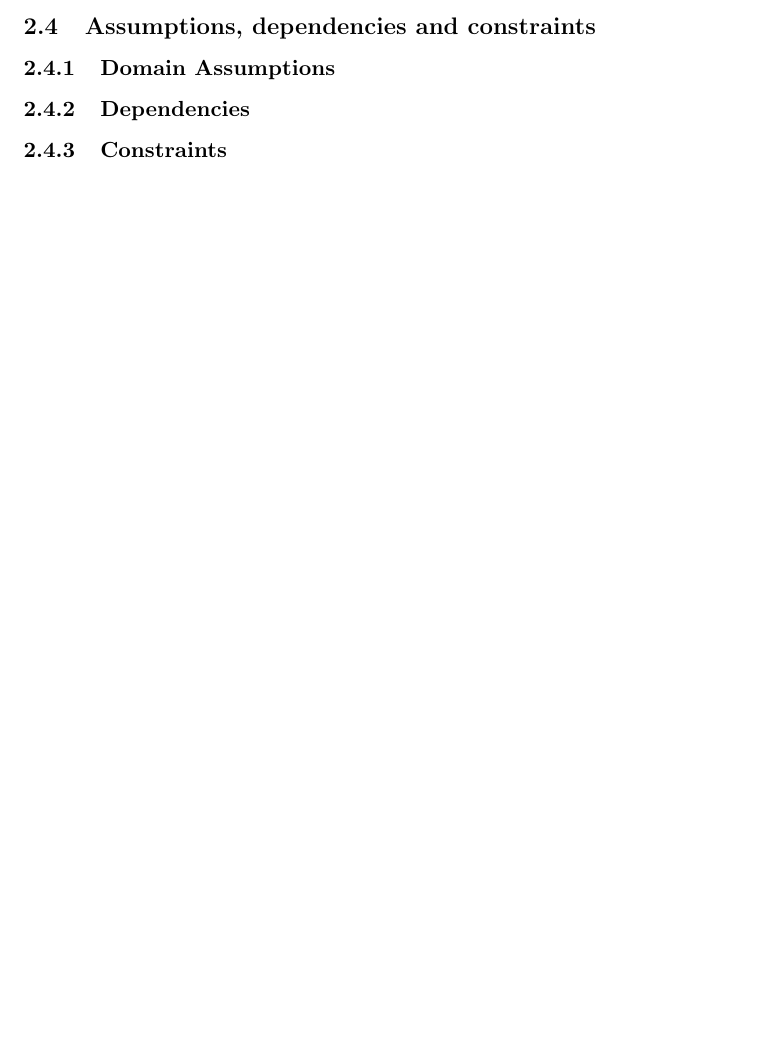
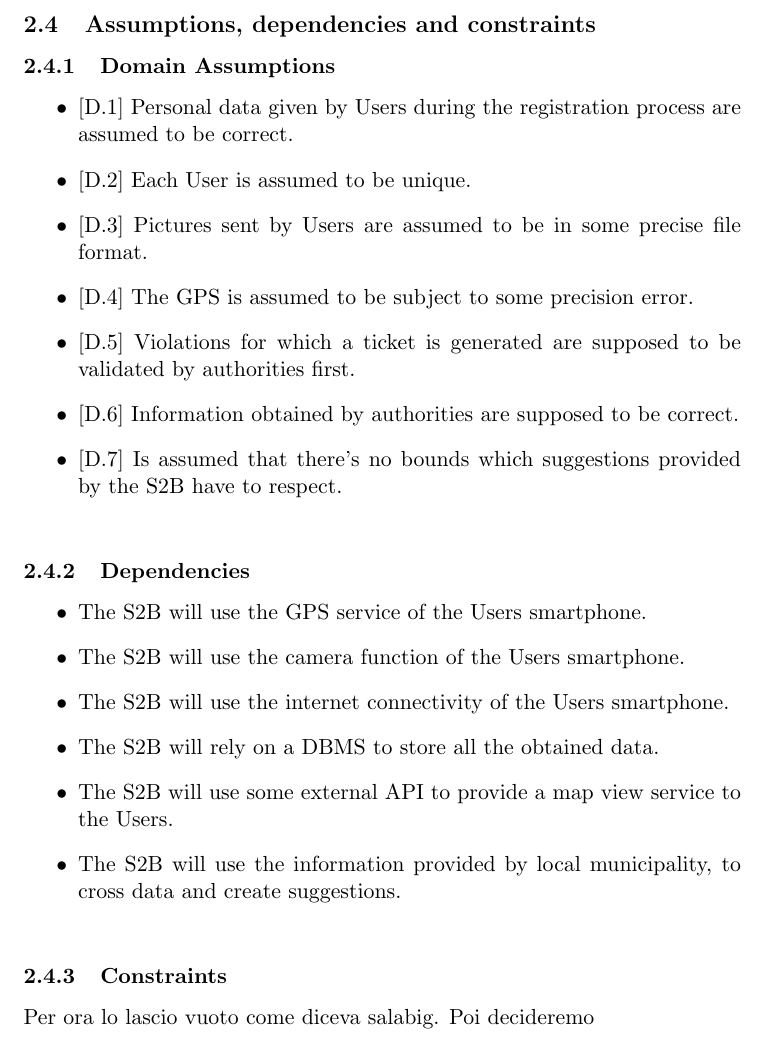
Before and after one commit to manuelsalamino/SoftwareEngineering2-Project, a LaTeX document (latex/rasd/main.tex, which reads latex/rasd/Files/overall_description.tex): part of page 12 of 15 before the commit and part of page 14 of 17 after it, cut so that both start at the same text, the shorter picture padded with empty space. Compiled offline with pdfLaTeX.

Commit message:
Add files via upload

```diff
--- a/latex/rasd/Files/overall_description.tex
+++ b/latex/rasd/Files/overall_description.tex
@@ -94,6 +119,29 @@ SafeStreets is an application suitable for any adult person that possesses a mob
 dependencies
 and
 constraints}
+
+
 \subsubsection{Domain Assumptions}
+\begin{itemize}
+    \item {[D.1]} Personal data given by Users during the registration process are assumed to be correct.
+    \item {[D.2]} Each User is assumed to be unique.
+    \item {[D.3]} Pictures sent by Users are assumed to be in some precise file format.
+    \item {[D.4]} The GPS is assumed to be subject to some precision error.
+    \item {[D.5]} Violations for which a ticket is generated are supposed to be validated by authorities first.
+    \item {[D.6]} Information obtained by authorities are supposed to be correct.
+    \item {[D.7]} Is assumed that there's no bounds which suggestions provided by the S2B have to respect.\\
+\end{itemize}
+
 \subsubsection{Dependencies}
+\begin{itemize}
+    \item The S2B will use the GPS service of the Users smartphone.
+    \item The S2B will use the camera function of the Users smartphone.
+    \item The S2B will use the internet connectivity of the Users smartphone.
+    \item The S2B will rely on a DBMS to store all the obtained data.
+    \item The S2B will use some external API to provide  a map view service to the Users.
+    \item The S2B will use the information provided by local municipality, to cross data and create suggestions.\\
+\end{itemize}
+
+
 \subsubsection{Constraints}
+Per ora lo lascio vuoto come diceva salabig. Poi decideremo\\
```
Also changed, not shown: latex/rasd/Files/overall_description.tex (25 more changed lines).
